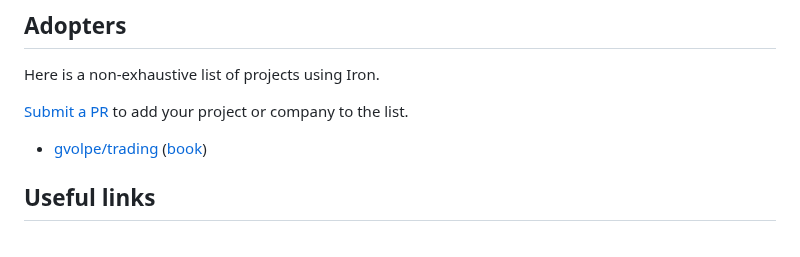
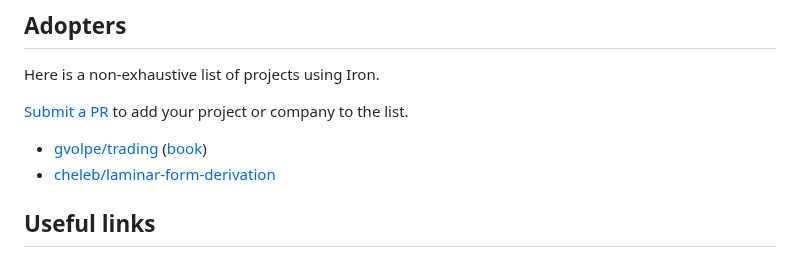
Before and after one commit to Iltotore/iron, a Markdown page: README.md, the part around the change. Rendered like a GitHub page.

Commit message:
docs: Add cheleb/laminar-form-derivation as adopter

```diff
--- a/README.md
+++ b/README.md
@@ -108,6 +108,7 @@ Here is a non-exhaustive list of projects using Iron.
 company to the list.
 
 - [gvolpe/trading](https://github.com/gvolpe/trading/) ([book](https://leanpub.com/feda))
+- [cheleb/laminar-form-derivation](https://github.com/cheleb/laminar-form-derivation)
 
 ## Useful links
 
```
